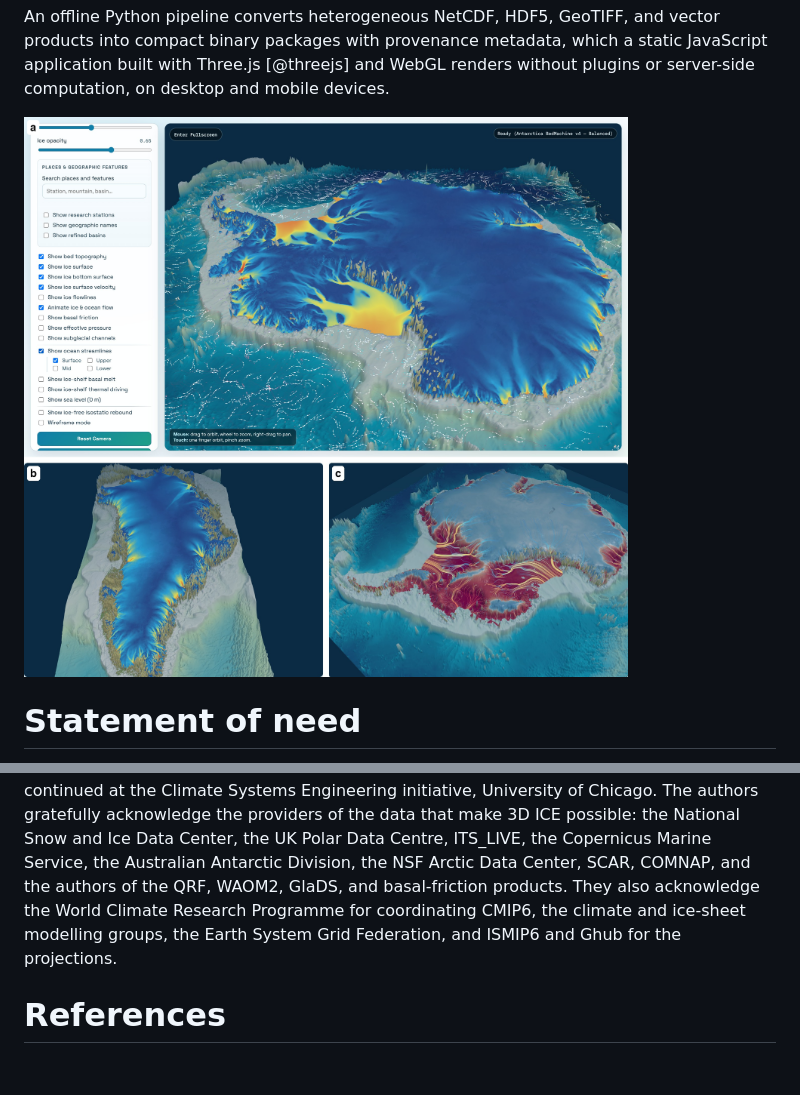
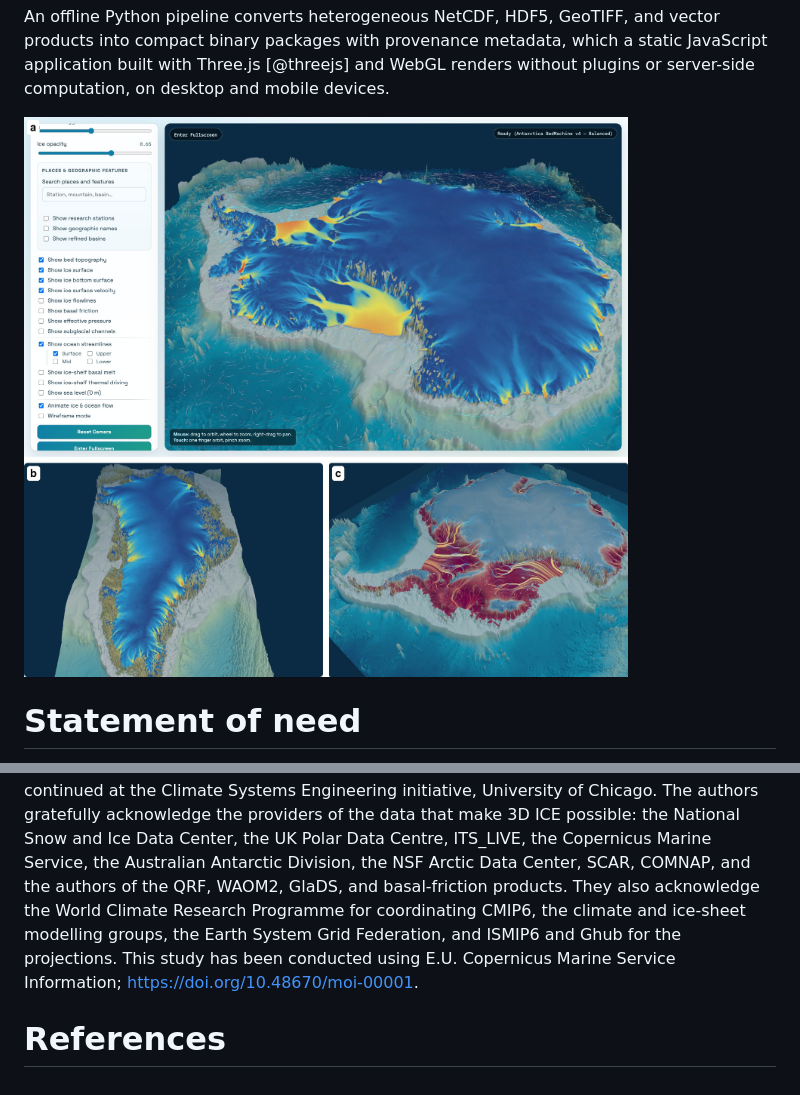
Before and after one commit to yuwang115/3d-ice, a Markdown page: paper.md, 2 parts joined by grey strips. Drawn GitHub-style; pictures changed too: docs/images/explorer-overview.jpg.

Commit message:
docs(joss): re-render Figure 1(a) and credit Copernicus Marine Service
Figure 1(a) showed the rotated ocean streamlines of v0.3.0 and the sidebar of
v0.2.0. The panel is re-captured from the current explorer with the same
layers and dropped into the composite losslessly (jpegtran -drop at +0+0), so
panels (b) and (c) keep their bytes. The caption names the streamlines'
surface band and both WAOM2 references. The acknowledgements carry the
sentence the Copernicus Marine licence asks of publications, and the CMEMS
reference its access date.

Co-Authored-By: Claude Opus 5.5 <noreply@anthropic.com>

```diff
--- a/paper.md
+++ b/paper.md
@@ -49,7 +49,7 @@ vector products into compact binary packages with provenance metadata, which a
 static JavaScript application built with Three.js [@threejs] and WebGL renders
 without plugins or server-side computation, on desktop and mobile devices.
 
-![The 3D ICE explorer. (a) The interface, with Antarctic ice-surface speed [@mouginot2019] and surface-layer WAOM2 ocean streamlines [@richter2022] over BedMachine Antarctica v4 [@morlighem2020]. (b) Greenland ice-surface speed from ITS_LIVE [@gardner2024] over BedMachine Greenland v6 [@morlighem2017]. (c) Antarctic ice in 2300 under high emissions (SSP5-8.5), the mean of eight ISMIP6 models [@seroussi2024], coloured by thickness change since 2015 (red: thinning), with flowlines coloured by speed, at the public edition's high-emission tour stop. Vertical scales are exaggerated.\label{fig:overview}](docs/images/explorer-overview.jpg)
+![The 3D ICE explorer. (a) The interface, with Antarctic ice-surface speed [@mouginot2019] and surface-band WAOM2 ocean streamlines [@richter2022; @dias2023] over BedMachine Antarctica v4 [@morlighem2020]. (b) Greenland ice-surface speed from ITS_LIVE [@gardner2024] over BedMachine Greenland v6 [@morlighem2017]. (c) Antarctic ice in 2300 under high emissions (SSP5-8.5), the mean of eight ISMIP6 models [@seroussi2024], coloured by thickness change since 2015 (red: thinning), with flowlines coloured by speed, at the public edition's high-emission tour stop. Vertical scales are exaggerated.\label{fig:overview}](docs/images/explorer-overview.jpg)
 
 # Statement of need
 
@@ -240,6 +240,7 @@ the Australian Antarctic Division, the NSF Arctic Data Center, SCAR, COMNAP, and
 the authors of the QRF, WAOM2, GlaDS, and basal-friction products. They also
 acknowledge the World Climate Research Programme for coordinating CMIP6, the
 climate and ice-sheet modelling groups, the Earth System Grid Federation, and
-ISMIP6 and Ghub for the projections.
+ISMIP6 and Ghub for the projections. This study has been conducted using E.U.
+Copernicus Marine Service Information; https://doi.org/10.48670/moi-00001.
 
 # References
```
Also changed, not shown: 1 other file.
